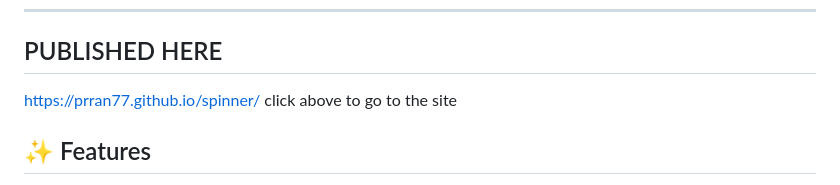
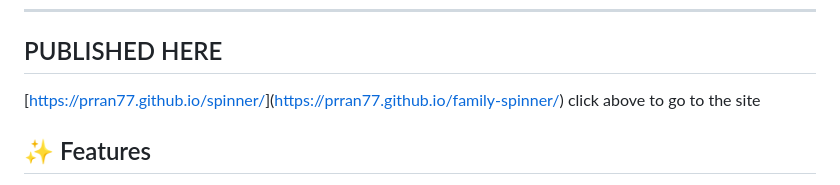
Before and after one commit to Prran77/family-spinner, a Markdown page: README.md, the part around the change. Rendered like a GitHub page.

Commit message:
Update published link in README

```diff
--- a/README.md
+++ b/README.md
@@ -7,7 +7,7 @@ Spin the wheel to settle any family debate — what's for dinner, what to do, wh
 ---
 
 ## PUBLISHED HERE
-https://prran77.github.io/spinner/
+[[https://prran77.github.io/spinner/](https://prran77.github.io/family-spinner/)](https://prran77.github.io/family-spinner/)
 click above to go to the site
 
 ## ✨ Features
```
